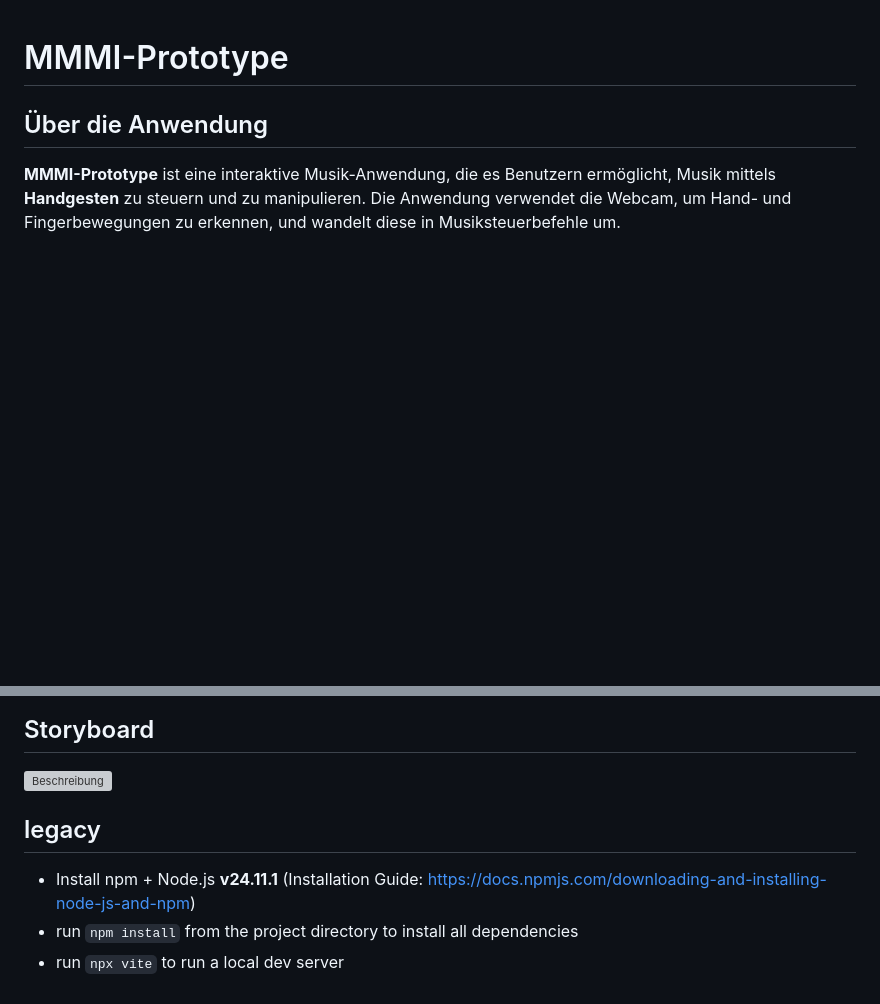
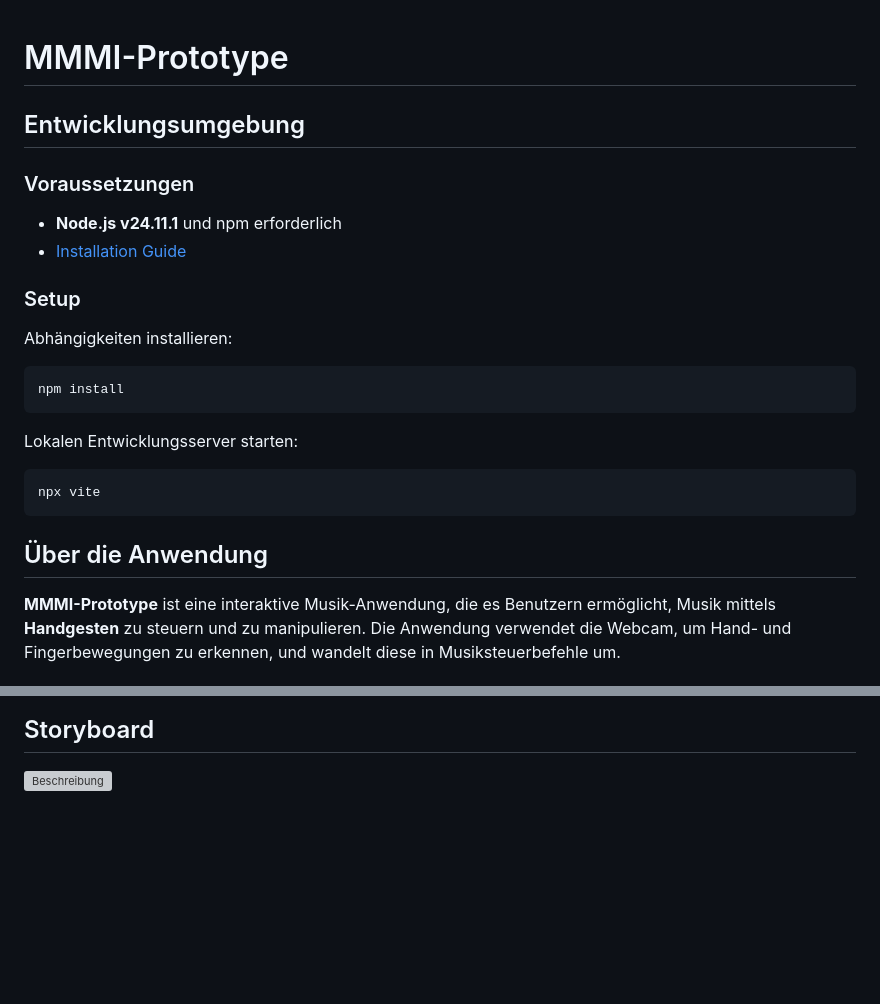
Before and after one commit to SinusMs/MMMI-Prototype, a Markdown page: README.md, 2 parts joined by grey strips. Drawn GitHub-style; blank space fills up the shorter version; grey boxes are pictures that could not be loaded.

Commit message:
Update README with setup and requirements
Added development environment setup instructions and prerequisites.

````diff
--- a/README.md
+++ b/README.md
@@ -1,4 +1,20 @@
 # MMMI-Prototype
+
+## Entwicklungsumgebung
+### Voraussetzungen
+- **Node.js v24.11.1** und npm erforderlich
+- [Installation Guide](https://docs.npmjs.com/downloading-and-installing-node-js-and-npm)
+
+### Setup
+Abhängigkeiten installieren:
+   ```bash
+   npm install
+   ```
+
+Lokalen Entwicklungsserver starten:
+   ```bash
+   npx vite
+   ```
 
 ## Über die Anwendung
 
@@ -121,8 +137,3 @@ Tastatureingaben **(T)**: globale Systemzustände (Reset/Panic) kontrolliert.
 
 ## Storyboard
 ![Beschreibung](./public/images/Storyboard_MMMIPrototype.png)
-
-## legacy
-- Install npm + Node.js **v24.11.1** (Installation Guide: https://docs.npmjs.com/downloading-and-installing-node-js-and-npm)
- - run `npm install` from the project directory to install all dependencies
- - run `npx vite` to run a local dev server
````
